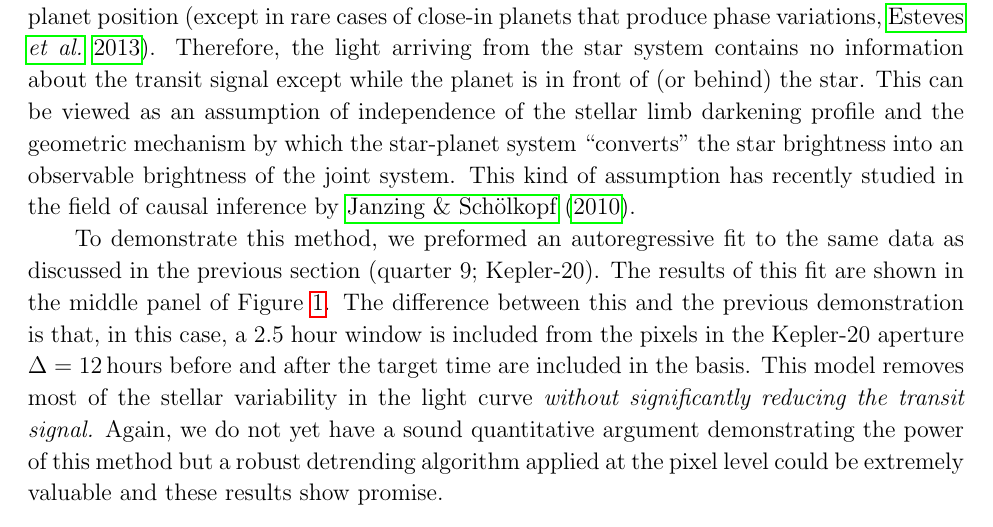
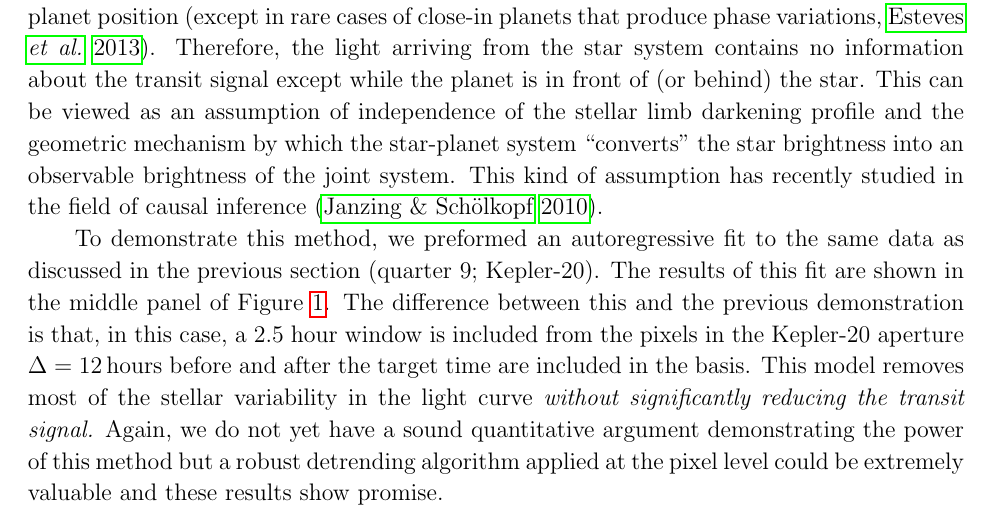
Before and after one commit to davidwhogg/SaveKepler, a LaTeX paper (whitepaper/sk.tex): part of page 8 of 23, cut so that both start at the same text. Compiled offline with pdfLaTeX.

Commit message:
cite style

```diff
--- a/whitepaper/sk.tex
+++ b/whitepaper/sk.tex
@@ -459,7 +459,7 @@ darkening profile and the geometric mechanism by which the
 star-planet system ``converts'' the star brightness into an observable
 brightness of the joint system.
 This kind of assumption has recently studied in the field of causal inference
-by \citet{JanSch10}.
+(\citealt{JanSch10}).
 
 To demonstrate this method, we preformed an autoregressive fit to the same
 data as discussed in the previous section (quarter 9; Kepler-20).
```
